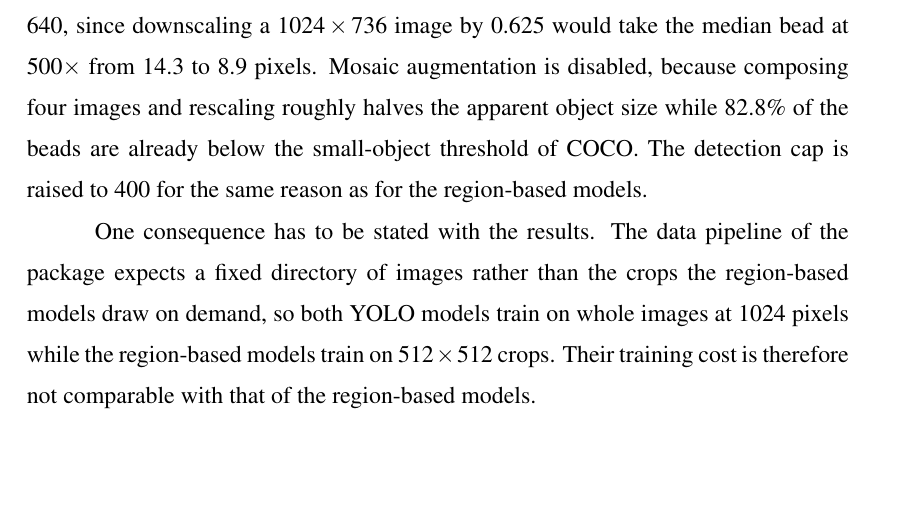
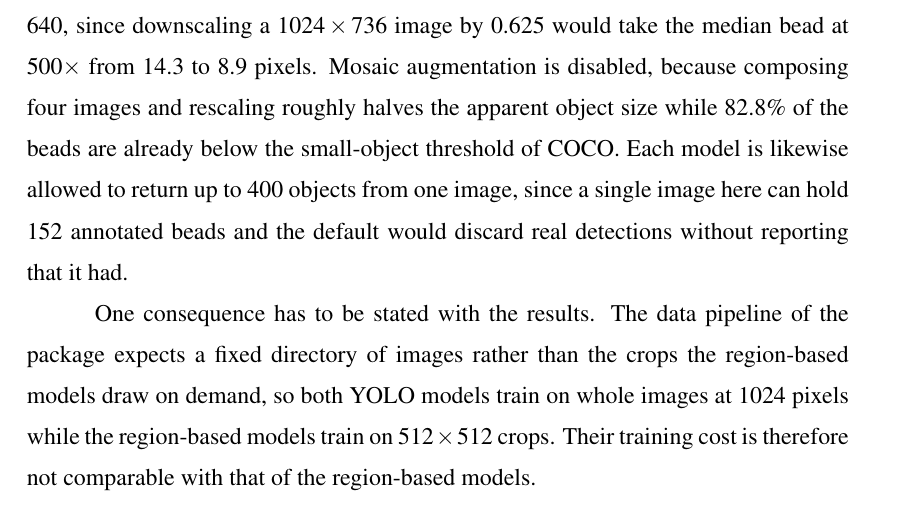
Before and after one commit to ErlindSkura/Erlind_Skura_Thesis, a LaTeX thesis (thesis.tex, which reads chapters/chapter3.tex): part of page 43 of 100, cut so that both start at the same text. Compiled offline with pdfLaTeX.

Commit message:
Reword the second description of the detection cap
Chapter 5's was reworded as the supervisor asked; this one in Chapter 3
still said the cap was raised to 400, and deferred its reason to another
section rather than giving it where the sentence stands.

```diff
--- a/chapters/chapter3.tex
+++ b/chapters/chapter3.tex
@@ -411,8 +411,9 @@ default 640, since downscaling a $1024 \times 736$ image by 0.625 would take
 the median bead at $500\times$ from 14.3 to 8.9 pixels. Mosaic augmentation is
 disabled, because composing four images and rescaling roughly halves the apparent
 object size while 82.8\% of the beads are already below the small-object
-threshold of COCO. The detection cap is raised to 400 for the same reason as for
-the region-based models.
+threshold of COCO. Each model is likewise allowed to return up to 400 objects from one
+image, since a single image here can hold 152 annotated beads and the default
+would discard real detections without reporting that it had.
 
 One consequence has to be stated with the results. The data pipeline of the
 package expects a fixed directory of images rather than the crops the region-based
```
